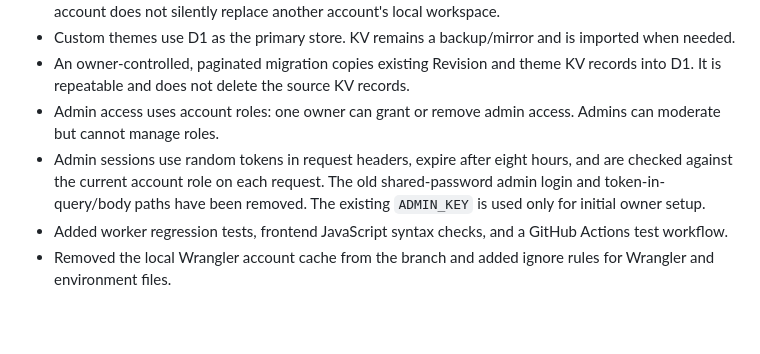
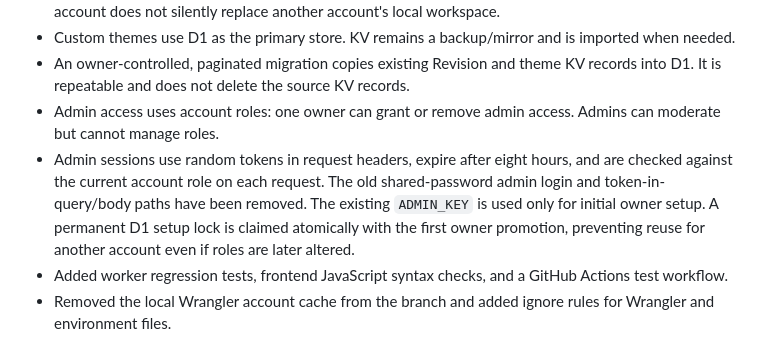
Before and after one commit to Blagos1195/GcseVault, a Markdown page: AUDIT.md, the part around the change. Drawn GitHub-style; blank space fills up the shorter version.

Commit message:
Record permanent one-time admin setup protection

```diff
--- a/AUDIT.md
+++ b/AUDIT.md
@@ -25,7 +25,7 @@
 - Custom themes use D1 as the primary store. KV remains a backup/mirror and is imported when needed.
 - An owner-controlled, paginated migration copies existing Revision and theme KV records into D1. It is repeatable and does not delete the source KV records.
 - Admin access uses account roles: one owner can grant or remove admin access. Admins can moderate but cannot manage roles.
-- Admin sessions use random tokens in request headers, expire after eight hours, and are checked against the current account role on each request. The old shared-password admin login and token-in-query/body paths have been removed. The existing `ADMIN_KEY` is used only for initial owner setup.
+- Admin sessions use random tokens in request headers, expire after eight hours, and are checked against the current account role on each request. The old shared-password admin login and token-in-query/body paths have been removed. The existing `ADMIN_KEY` is used only for initial owner setup. A permanent D1 setup lock is claimed atomically with the first owner promotion, preventing reuse for another account even if roles are later altered.
 - Added worker regression tests, frontend JavaScript syntax checks, and a GitHub Actions test workflow.
 - Removed the local Wrangler account cache from the branch and added ignore rules for Wrangler and environment files.
 
```
